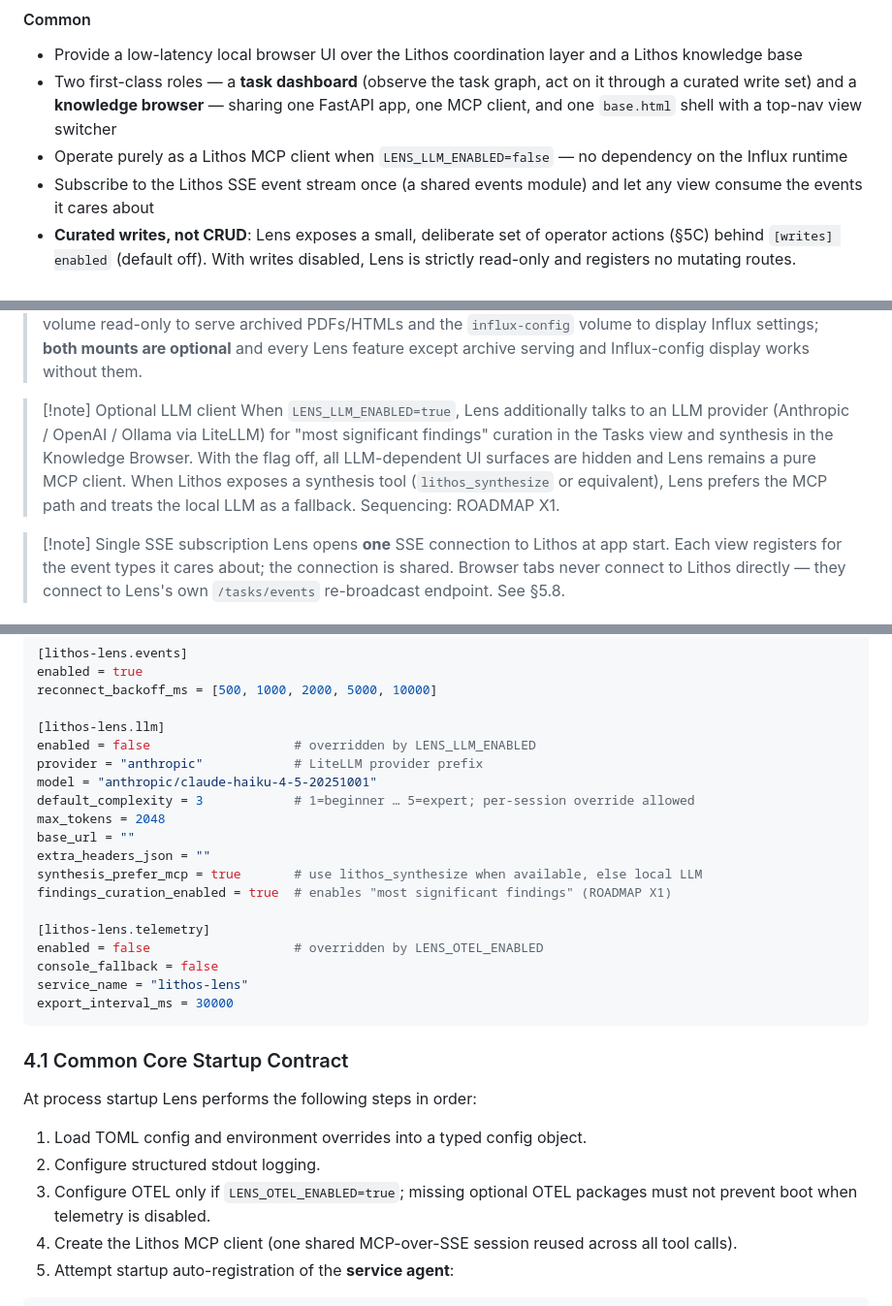
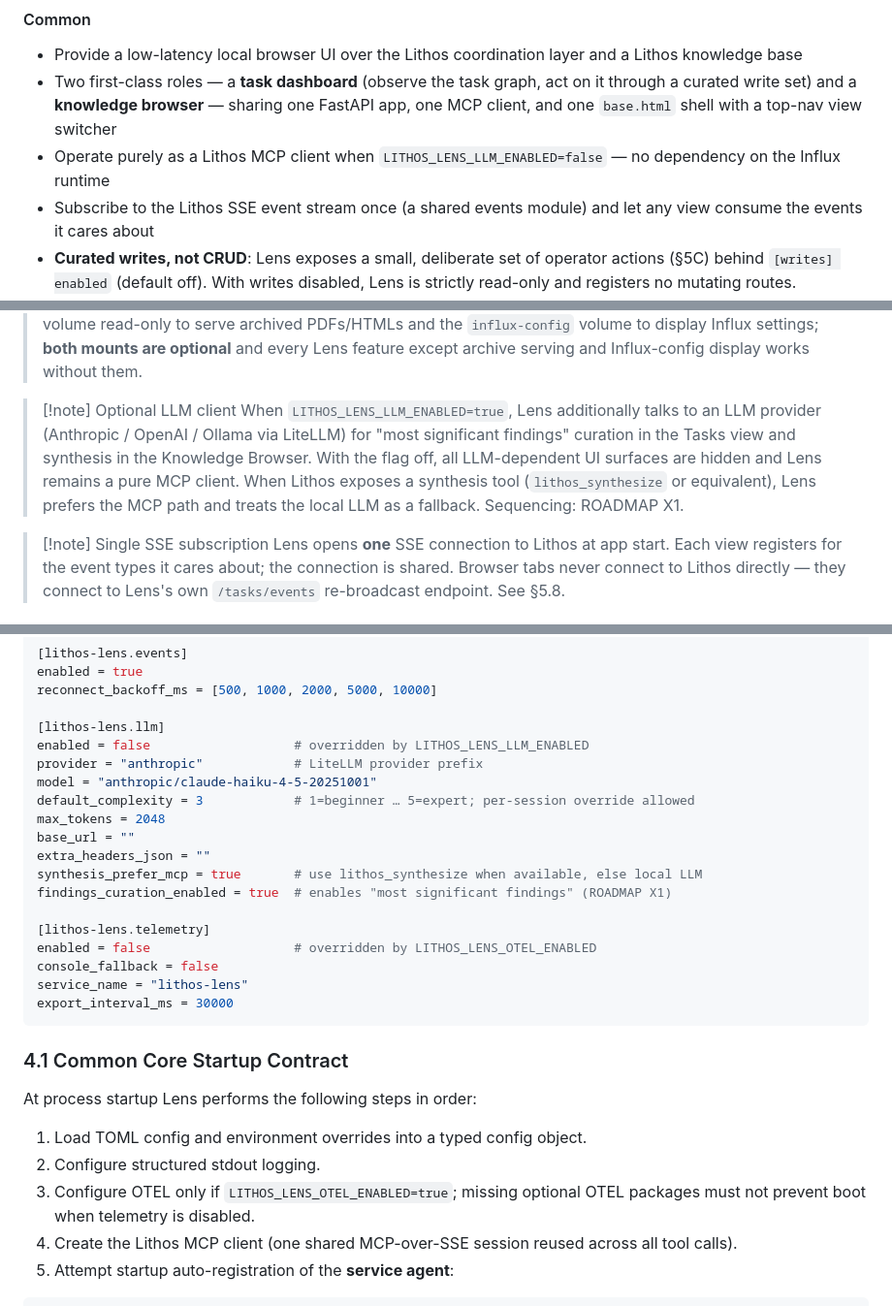
Before and after one commit to agent-lore/lithos-lens, a Markdown page: docs/REQUIREMENTS.md, 3 parts joined by grey strips. Shown at 97% size. Rendered like a GitHub page.

```diff
--- a/docs/REQUIREMENTS.md
+++ b/docs/REQUIREMENTS.md
@@ -69,7 +69,7 @@ The common-core sections describe behaviour, infrastructure, and configuration s
 #### Common
 - Provide a low-latency local browser UI over the Lithos coordination layer and a Lithos knowledge base
 - Two first-class roles — a **task dashboard** (observe the task graph, act on it through a curated write set) and a **knowledge browser** — sharing one FastAPI app, one MCP client, and one `base.html` shell with a top-nav view switcher
-- Operate purely as a Lithos MCP client when `LENS_LLM_ENABLED=false` — no dependency on the Influx runtime
+- Operate purely as a Lithos MCP client when `LITHOS_LENS_LLM_ENABLED=false` — no dependency on the Influx runtime
 - Subscribe to the Lithos SSE event stream once (a shared events module) and let any view consume the events it cares about
 - **Curated writes, not CRUD**: Lens exposes a small, deliberate set of operator actions (§5C) behind `[writes] enabled` (default off). With writes disabled, Lens is strictly read-only and registers no mutating routes.
 - Scale posture: the production deployment Lens observes today runs **~330 open tasks (311 `task`, 21 `epic`) across ~20 projects and ~2,900 knowledge notes**. Lens MUST be designed for *hundreds of open tasks and thousands of notes* — not tens — and SHOULD remain usable into the low thousands of open tasks before requiring upstream bulk-fetch support (see the ROADMAP dependency ledger).
@@ -142,7 +142,7 @@ The common-core sections describe behaviour, infrastructure, and configuration s
 > **Lithos Lens has zero runtime dependency on the Influx ingestion container.** It is a pure Lithos MCP client. All knowledge and coordination data — notes, feedback, graph edges, tasks, claims, and findings — comes from Lithos. Lens MAY optionally mount the `influx-archive` volume read-only to serve archived PDFs/HTMLs and the `influx-config` volume to display Influx settings; **both mounts are optional** and every Lens feature except archive serving and Influx-config display works without them.
 
 > [!note] Optional LLM client
-> When `LENS_LLM_ENABLED=true`, Lens additionally talks to an LLM provider (Anthropic / OpenAI / Ollama via LiteLLM) for "most significant findings" curation in the Tasks view and synthesis in the Knowledge Browser. With the flag off, all LLM-dependent UI surfaces are hidden and Lens remains a pure MCP client. When Lithos exposes a synthesis tool (`lithos_synthesize` or equivalent), Lens prefers the MCP path and treats the local LLM as a fallback. Sequencing: ROADMAP X1.
+> When `LITHOS_LENS_LLM_ENABLED=true`, Lens additionally talks to an LLM provider (Anthropic / OpenAI / Ollama via LiteLLM) for "most significant findings" curation in the Tasks view and synthesis in the Knowledge Browser. With the flag off, all LLM-dependent UI surfaces are hidden and Lens remains a pure MCP client. When Lithos exposes a synthesis tool (`lithos_synthesize` or equivalent), Lens prefers the MCP path and treats the local LLM as a fallback. Sequencing: ROADMAP X1.
 
 > [!note] Single SSE subscription
 > Lens opens **one** SSE connection to Lithos at app start. Each view registers for the event types it cares about; the connection is shared. Browser tabs never connect to Lithos directly — they connect to Lens's own `/tasks/events` re-broadcast endpoint. See §5.8.
@@ -342,7 +351,7 @@ enabled = true
 reconnect_backoff_ms = [500, 1000, 2000, 5000, 10000]
 
 [lithos-lens.llm]
-enabled = false                   # overridden by LENS_LLM_ENABLED
+enabled = false                   # overridden by LITHOS_LENS_LLM_ENABLED
 provider = "anthropic"            # LiteLLM provider prefix
 model = "anthropic/claude-haiku-4-5-20251001"
 default_complexity = 3            # 1=beginner … 5=expert; per-session override allowed
@@ -353,7 +362,7 @@ synthesis_prefer_mcp = true       # use lithos_synthesize when available, else l
 findings_curation_enabled = true  # enables "most significant findings" (ROADMAP X1)
 
 [lithos-lens.telemetry]
-enabled = false                   # overridden by LENS_OTEL_ENABLED
+enabled = false                   # overridden by LITHOS_LENS_OTEL_ENABLED
 console_fallback = false
 service_name = "lithos-lens"
 export_interval_ms = 30000
@@ -365,7 +374,7 @@ At process startup Lens performs the following steps in order:
 
 1. Load TOML config and environment overrides into a typed config object.
 2. Configure structured stdout logging.
-3. Configure OTEL only if `LENS_OTEL_ENABLED=true`; missing optional OTEL packages must not prevent boot when telemetry is disabled.
+3. Configure OTEL only if `LITHOS_LENS_OTEL_ENABLED=true`; missing optional OTEL packages must not prevent boot when telemetry is disabled.
 4. Create the Lithos MCP client (one shared MCP-over-SSE session reused across all tool calls).
 5. Attempt startup auto-registration of the **service agent**:
 
```
Also changed, not shown: other parts of docs/REQUIREMENTS.md (+84 -75 lines), docs/prd/k1-knowledge-note-view.md (+16 -4 lines).
